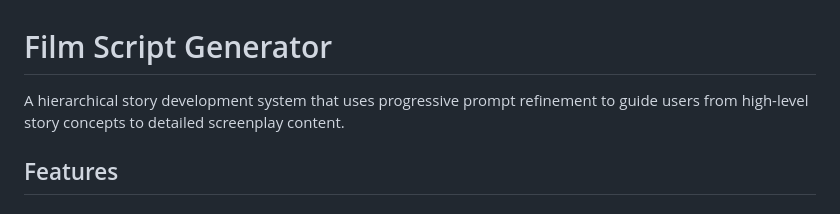
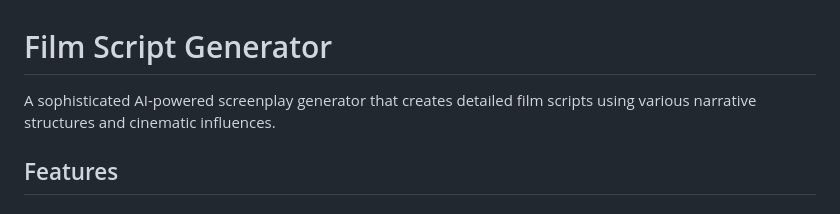
Before and after one commit to puddle-brian/AIFilmScriptGenerator, a Markdown page: README.md, the part around the change. GitHub-like rendering.

```diff
--- a/README.md
+++ b/README.md
@@ -1,6 +1,8 @@
 # Film Script Generator
 
-A hierarchical story development system that uses progressive prompt refinement to guide users from high-level story concepts to detailed screenplay content.
+<!-- Deployment trigger: 2025-01-23 -->
+
+A sophisticated AI-powered screenplay generator that creates detailed film scripts using various narrative structures and cinematic influences.
 
 ## Features
 
```
